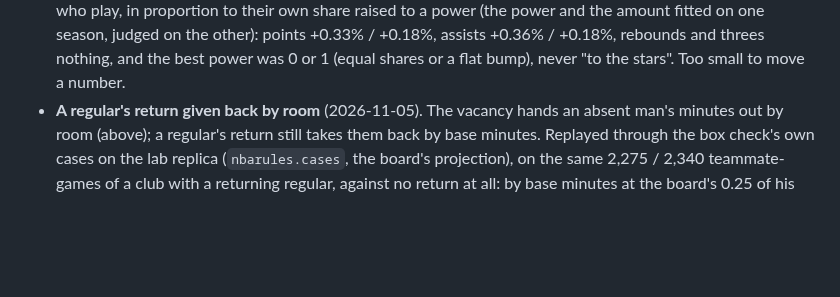
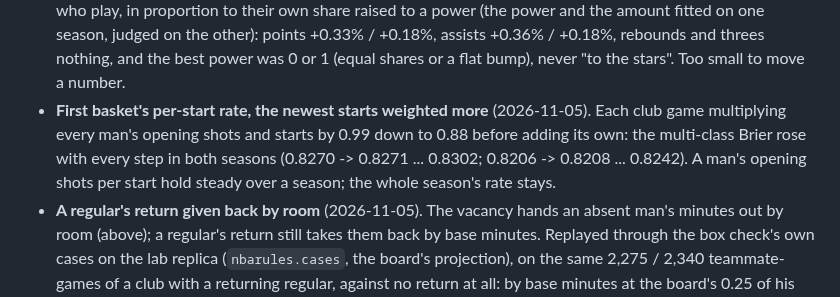
Before and after one commit to ethanlee1276/App, a Markdown page: docs/NBA_LAB.md, the part around the change. Rendered like a GitHub page; blank space fills up the shorter version.

Commit message:
NBA_LAB: first basket's per-start rate, newest starts weighted more, measured
Each club game multiplying every man's opening shots and starts by 0.99
down to 0.88 before adding its own: the multi-class Brier rose with every
step in both seasons (0.8270 -> 0.8302, 0.8206 -> 0.8242). The whole
season's rate stays.

Co-Authored-By: Claude Opus 5.5 <noreply@anthropic.com>
Claude-Session: https://claude.ai/code/session_01UhMzn6SrSme5XhqhDFhnR5

```diff
--- a/docs/NBA_LAB.md
+++ b/docs/NBA_LAB.md
@@ -400,6 +400,12 @@ The same honesty the NFL's refusals get:
   judged on the other): points +0.33% / +0.18%, assists +0.36% / +0.18%,
   rebounds and threes nothing, and the best power was 0 or 1 (equal shares
   or a flat bump), never "to the stars". Too small to move a number.
+- **First basket's per-start rate, the newest starts weighted more**
+  (2026-11-05). Each club game multiplying every man's opening shots and
+  starts by 0.99 down to 0.88 before adding its own: the multi-class
+  Brier rose with every step in both seasons (0.8270 -> 0.8271 ... 0.8302;
+  0.8206 -> 0.8208 ... 0.8242). A man's opening shots per start hold
+  steady over a season; the whole season's rate stays.
 - **A regular's return given back by room** (2026-11-05). The vacancy hands
   an absent man's minutes out by room (above); a regular's return still
   takes them back by base minutes. Replayed through the box check's own
```
